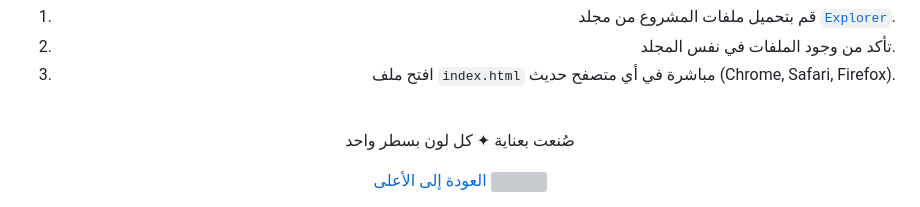
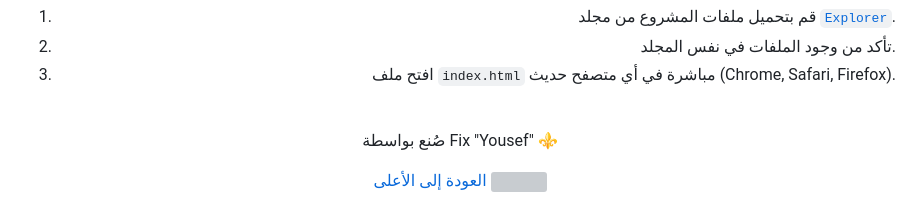
Before and after one commit to T7-T7/BOT-STEAM, a Markdown page: Explorer/README.md, the part around the change. Rendered like a GitHub page; grey boxes are pictures that could not be loaded.

Commit message:
Update footer text in README.md

```diff
--- a/Explorer/README.md
+++ b/Explorer/README.md
@@ -114,6 +114,6 @@
 <br>
 
 <div align="center">
-  <p>صُنعت بعناية ✦ كل لون بسطر واحد</p>
+  <p>صُنع بواسطة Fix "Yousef" ⚜️</p>
   <a href="#readme-top">العودة إلى الأعلى <img src="https://api.iconify.design/mdi:arrow-up.svg?color=%23D60201" width="20" align="center" /></a>
 </div>
```
